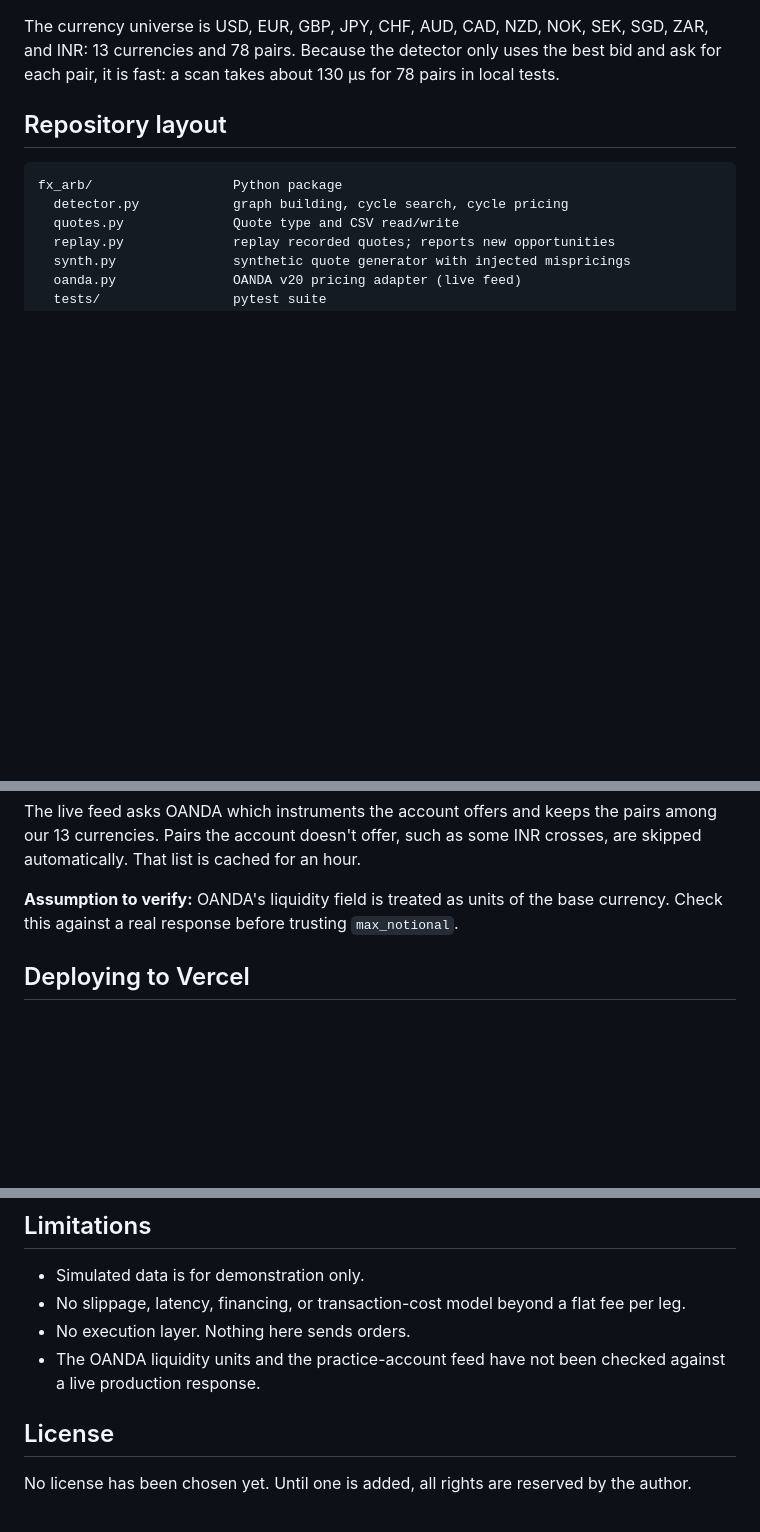
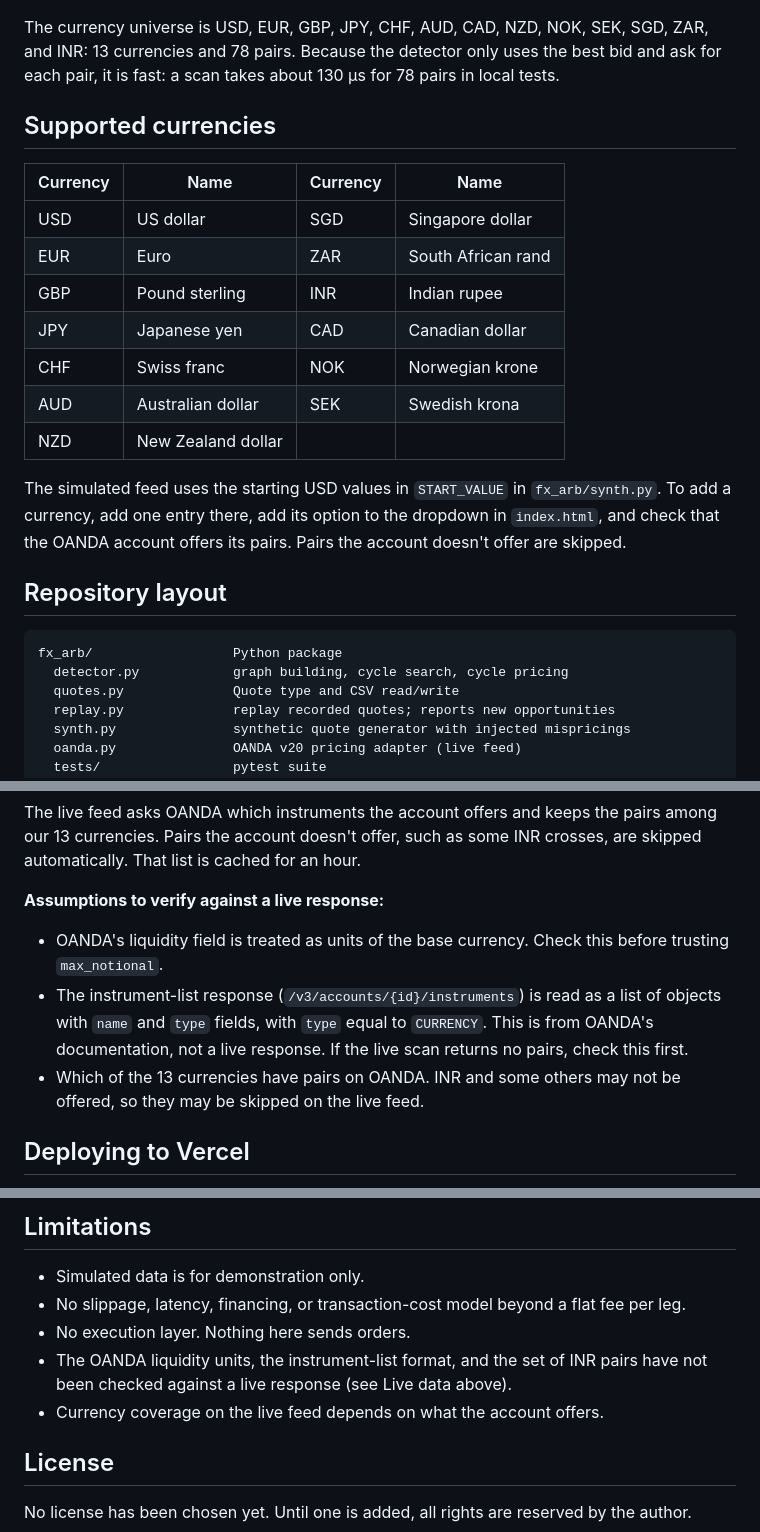
Before and after one commit to theonlypranav/fx-arb-monitor, a Markdown page: README.md, 3 parts joined by grey strips. GitHub-like rendering; blank space fills up the shorter version.

Commit message:
README: supported currencies, adding currencies, and unverified OANDA assumptions
Co-Authored-By: Claude Haiku 5.5 <noreply@anthropic.com>

```diff
--- a/README.md
+++ b/README.md
@@ -31,6 +31,20 @@ A small system that looks for **multi-leg FX arbitrage** (triangular and longer
 4. **Presentation.** The web page shows the cycle as cards with a step-by-step breakdown, plus an interactive diagram of the loop.
 
 The currency universe is USD, EUR, GBP, JPY, CHF, AUD, CAD, NZD, NOK, SEK, SGD, ZAR, and INR: 13 currencies and 78 pairs. Because the detector only uses the best bid and ask for each pair, it is fast: a scan takes about 130 µs for 78 pairs in local tests.
+
+## Supported currencies
+
+| Currency | Name | Currency | Name |
+| --- | --- | --- | --- |
+| USD | US dollar | SGD | Singapore dollar |
+| EUR | Euro | ZAR | South African rand |
+| GBP | Pound sterling | INR | Indian rupee |
+| JPY | Japanese yen | CAD | Canadian dollar |
+| CHF | Swiss franc | NOK | Norwegian krone |
+| AUD | Australian dollar | SEK | Swedish krona |
+| NZD | New Zealand dollar | | |
+
+The simulated feed uses the starting USD values in `START_VALUE` in `fx_arb/synth.py`. To add a currency, add one entry there, add its option to the dropdown in `index.html`, and check that the OANDA account offers its pairs. Pairs the account doesn't offer are skipped.
 
 ## Repository layout
 
@@ -98,7 +112,11 @@ Without `OANDA_TOKEN` and `OANDA_ACCOUNT_ID`, the function falls back to simulat
 
 The live feed asks OANDA which instruments the account offers and keeps the pairs among our 13 currencies. Pairs the account doesn't offer, such as some INR crosses, are skipped automatically. That list is cached for an hour.
 
-**Assumption to verify:** OANDA's liquidity field is treated as units of the base currency. Check this against a real response before trusting `max_notional`.
+**Assumptions to verify against a live response:**
+
+- OANDA's liquidity field is treated as units of the base currency. Check this before trusting `max_notional`.
+- The instrument-list response (`/v3/accounts/{id}/instruments`) is read as a list of objects with `name` and `type` fields, with `type` equal to `CURRENCY`. This is from OANDA's documentation, not a live response. If the live scan returns no pairs, check this first.
+- Which of the 13 currencies have pairs on OANDA. INR and some others may not be offered, so they may be skipped on the live feed.
 
 ## Deploying to Vercel
 
@@ -122,7 +140,8 @@ Add the OANDA variables under the project's environment settings (or with `npx v
 - Simulated data is for demonstration only.
 - No slippage, latency, financing, or transaction-cost model beyond a flat fee per leg.
 - No execution layer. Nothing here sends orders.
-- The OANDA liquidity units and the practice-account feed have not been checked against a live production response.
+- The OANDA liquidity units, the instrument-list format, and the set of INR pairs have not been checked against a live response (see Live data above).
+- Currency coverage on the live feed depends on what the account offers.
 
 ## License
 
```
Also changed, not shown: other parts of README.md (+1 -1 lines).
